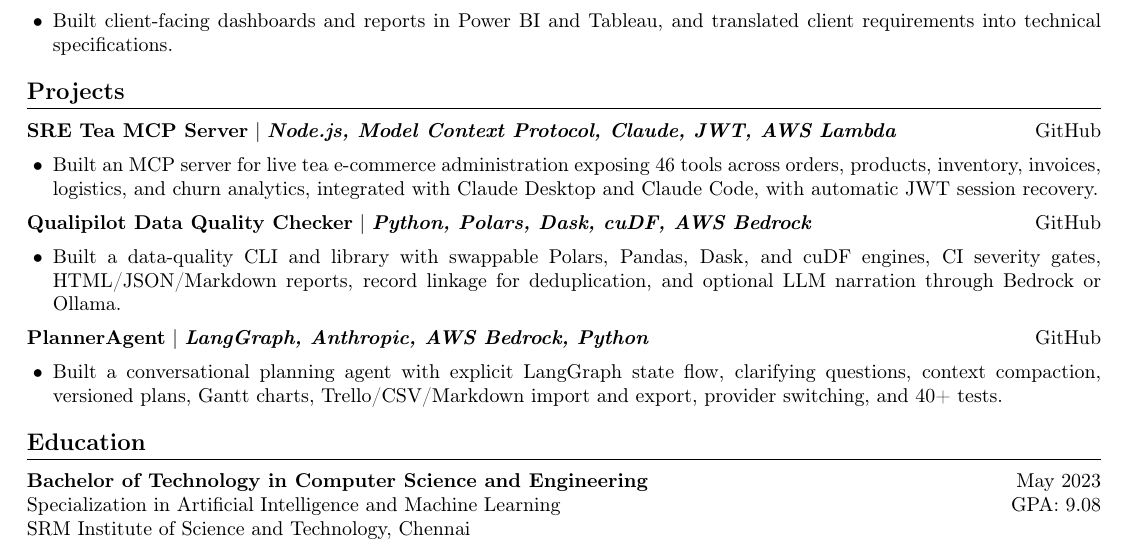
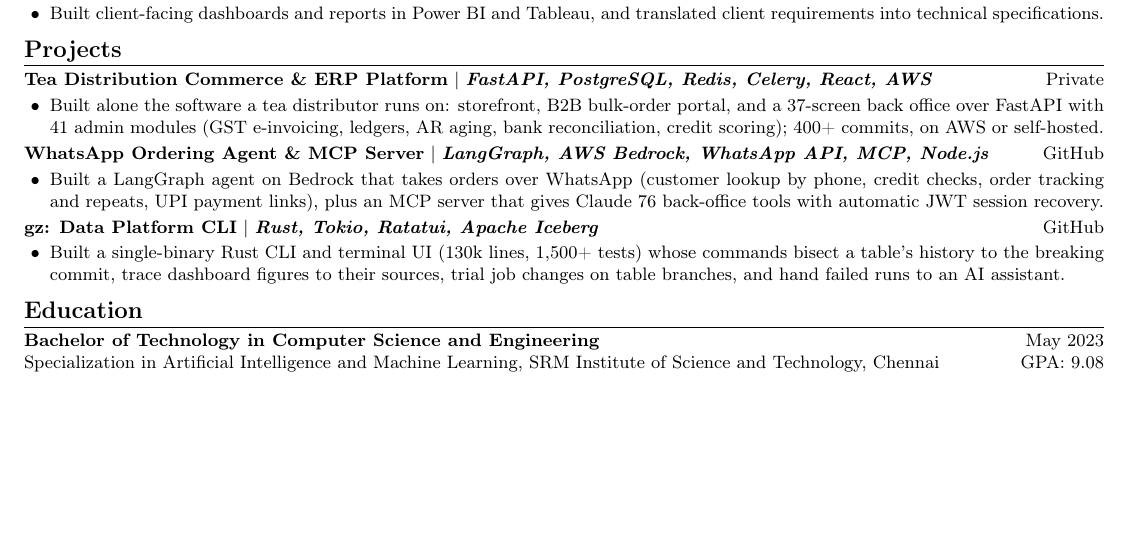
Before and after one commit to Sarvesh-GanesanW/sarvesh-portfolio, a LaTeX CV (Sarvesh_Resume.tex): part of page 2 of 2 before the commit and part of the page after it, cut so that both start at the same text, the shorter picture padded with empty space. Compiled offline with pdfLaTeX.

Commit message:
Swap resume projects to match the portfolio
The tea commerce and ERP platform, the WhatsApp ordering agent with
its MCP server, and gz replace SRE Tea MCP, QualiPilot and
PlannerAgent. The PDF is rebuilt from the LaTeX source with tectonic;
body text and spacing are tightened so it stays on one page.

```diff
--- a/Sarvesh_Resume.tex
+++ b/Sarvesh_Resume.tex
@@ -1,6 +1,6 @@
 \documentclass[10pt,letterpaper]{article}
 
-\usepackage[margin=0.52in]{geometry}
+\usepackage[top=0.3in, bottom=0.3in, left=0.5in, right=0.5in]{geometry}
 \usepackage[T1]{fontenc}
 \usepackage{enumitem}
 \usepackage[hidelinks]{hyperref}
@@ -8,8 +8,8 @@
 
 \pagestyle{empty}
 \setlength{\parindent}{0pt}
-\setlength{\parskip}{3pt}
-\setlist[itemize]{leftmargin=0.18in, itemsep=2pt, topsep=2pt}
+\setlength{\parskip}{1pt}
+\setlist[itemize]{leftmargin=0.18in, itemsep=0pt, parsep=0pt, topsep=1pt, partopsep=0pt}
 
 \titleformat{\section}
   {\large\bfseries}
@@ -17,7 +17,7 @@
   {0pt}
   {}
   [\titlerule]
-\titlespacing*{\section}{0pt}{7pt}{4pt}
+\titlespacing*{\section}{0pt}{4pt}{2pt}
 
 \newcommand{\resumeRole}[4]{
   \textbf{#1} \hfill #2 \\
@@ -70,25 +72,24 @@
 \end{itemize}
 
 \section*{Projects}
-\resumeProject{SRE Tea MCP Server}{Node.js, Model Context Protocol, Claude, JWT, AWS Lambda}{\href{https://github.com/Sarvesh-GanesanW/sre-tea-mcp}{GitHub}}
+\resumeProject{Tea Distribution Commerce \& ERP Platform}{FastAPI, PostgreSQL, Redis, Celery, React, AWS}{Private}
 \begin{itemize}
-  \item Built an MCP server for live tea e-commerce administration exposing 46 tools across orders, products, inventory, invoices, logistics, and churn analytics, integrated with Claude Desktop and Claude Code, with automatic JWT session recovery.
+  \item Built alone the software a tea distributor runs on: storefront, B2B bulk-order portal, and a 37-screen back office over FastAPI with 41 admin modules (GST e-invoicing, ledgers, AR aging, bank reconciliation, credit scoring); 400+ commits, on AWS or self-hosted.
 \end{itemize}
 
-\resumeProject{Qualipilot Data Quality Checker}{Python, Polars, Dask, cuDF, AWS Bedrock}{\href{https://github.com/Sarvesh-GanesanW/dataqualitychecker}{GitHub}}
+\resumeProject{WhatsApp Ordering Agent \& MCP Server}{LangGraph, AWS Bedrock, WhatsApp API, MCP, Node.js}{\href{https://github.com/Sarvesh-GanesanW/sre-tea-mcp}{GitHub}}
 \begin{itemize}
-  \item Built a data-quality CLI and library with swappable Polars, Pandas, Dask, and cuDF engines, CI severity gates, HTML/JSON/Markdown reports, record linkage for deduplication, and optional LLM narration through Bedrock or Ollama.
+  \item Built a LangGraph agent on Bedrock that takes orders over WhatsApp (customer lookup by phone, credit checks, order tracking and repeats, UPI payment links), plus an MCP server that gives Claude 76 back-office tools with automatic JWT session recovery.
 \end{itemize}
 
-\resumeProject{PlannerAgent}{LangGraph, Anthropic, AWS Bedrock, Python}{\href{https://github.com/Sarvesh-GanesanW/PlannerAgent}{GitHub}}
+\resumeProject{gz: Data Platform CLI}{Rust, Tokio, Ratatui, Apache Iceberg}{\href{https://github.com/Sarvesh-GanesanW/gz-cli}{GitHub}}
 \begin{itemize}
-  \item Built a conversational planning agent with explicit LangGraph state flow, clarifying questions, context compaction, versioned plans, Gantt charts, Trello/CSV/Markdown import and export, provider switching, and 40+ tests.
+  \item Built a single-binary Rust CLI and terminal UI (130k lines, 1,500+ tests) whose commands bisect a table's history to the breaking commit, trace dashboard figures to their sources, trial job changes on table branches, and hand failed runs to an AI assistant.
 \end{itemize}
 
 \section*{Education}
 \textbf{Bachelor of Technology in Computer Science and Engineering} \hfill May 2023\\
-Specialization in Artificial Intelligence and Machine Learning \hfill GPA: 9.08\\
-SRM Institute of Science and Technology, Chennai
+Specialization in Artificial Intelligence and Machine Learning, SRM Institute of Science and Technology, Chennai \hfill GPA: 9.08
 
 \textbf{Languages:} English (Fluent) \textbar{} Tamil (Native) \textbar{} Telugu (Fluent) \textbar{} Hindi (Intermediate)
 
```
Also changed, not shown: Sarvesh_Resume.pdf, Sarvesh_Resume.tex (2 more changed lines).
